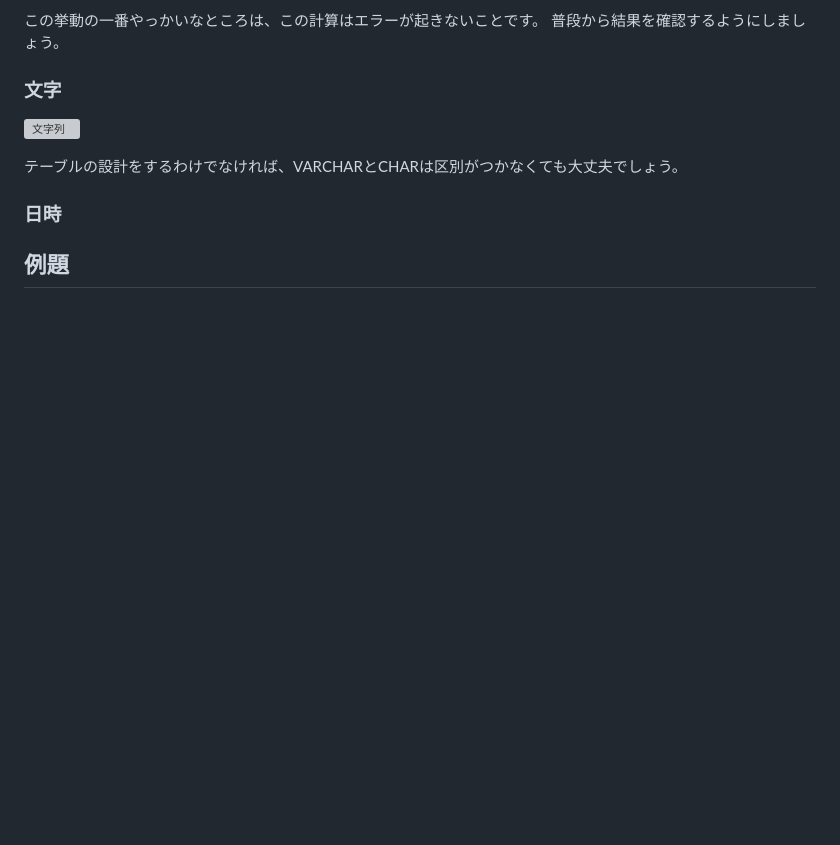
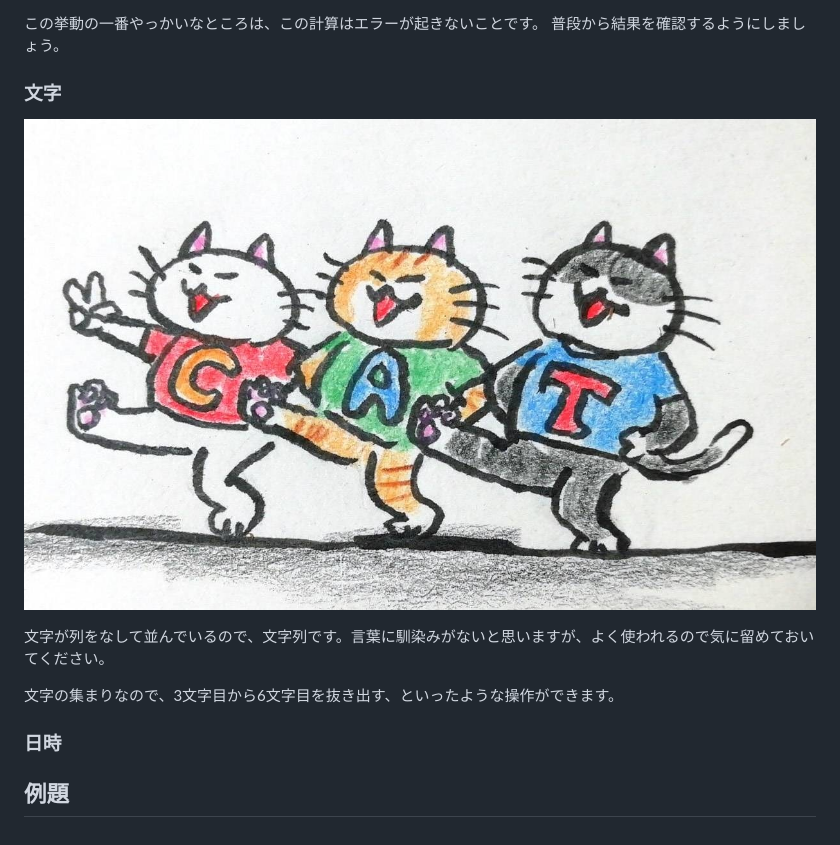
Before and after one commit to ken1flan/how_to_make_meowql_study, a Markdown page: articles/draft/a_01_about_type.md, the part around the change. Rendered like a GitHub page; pictures changed too: articles/images/a_01/character_string.jpg (added); blank space fills up the shorter version; grey boxes are pictures that could not be loaded.

Commit message:
文字列の話を追加

```diff
--- a/articles/draft/a_01_about_type.md
+++ b/articles/draft/a_01_about_type.md
@@ -51,7 +51,10 @@
 
 ![文字列](../images/a_01/character_string.jpg)
 
-テーブルの設計をするわけでなければ、VARCHARとCHARは区別がつかなくても大丈夫でしょう。
+文字が列をなして並んでいるので、文字列です。言葉に馴染みがないと思いますが、よく使われるので気に留めておいてください。
+
+文字の集まりなので、3文字目から6文字目を抜き出す、といったような操作ができます。
+
 
 ### 日時
 
```
